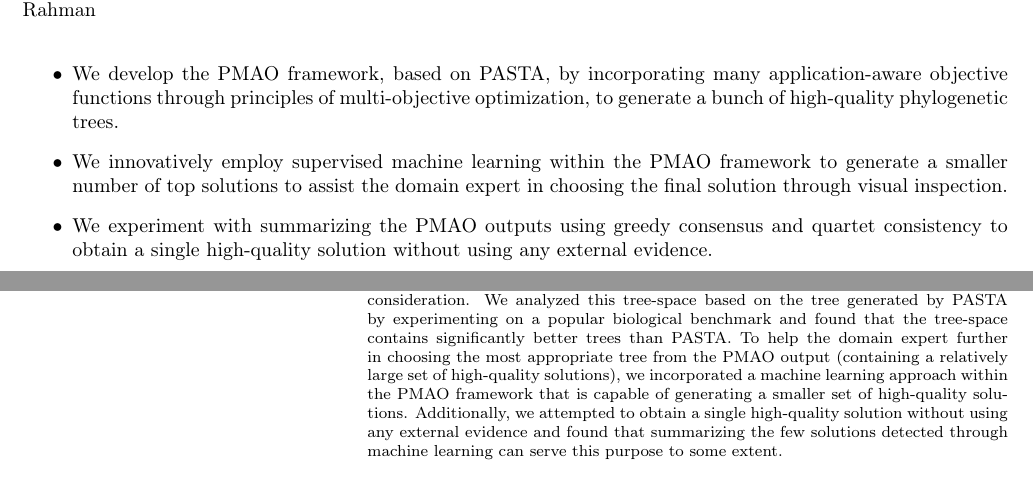
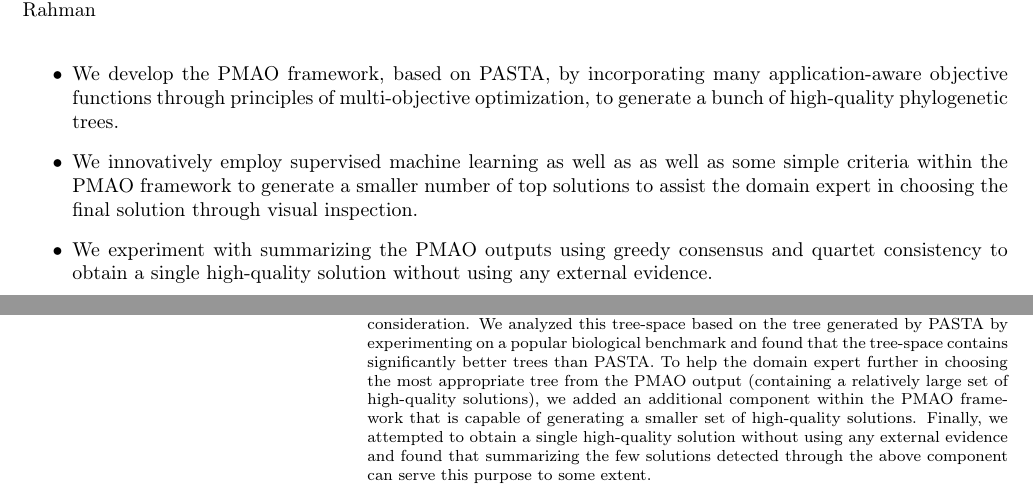
Before and after one commit to ali-nayeem/cbac, a LaTeX paper (pmao-cbac.tex): two parts of pages 2 and 3 of 17, joined at a grey line, cut so that both start at the same text. Compiled offline with pdfLaTeX; a LaTeX package or settings file that is missing is left out.

Commit message:
Update with sir

```diff
--- a/pmao-cbac.tex
+++ b/pmao-cbac.tex
@@ -50,7 +50,7 @@
 
 \begin{abstract}
 	Multiple sequence alignment (MSA) is a prerequisite for several analyses in bioinformatics such as phylogeny estimation, protein structure prediction, etc. PASTA (Practical Alignments using SAT\'e and TrAnsitivity) is a state-of-the-art method for computing MSAs, well-known for its accuracy and scalability. It iteratively co-estimates both MSA and maximum likelihood (ML) phylogenetic tree. It attempts to exploit the close association between the accuracy of an MSA and the corresponding tree in finding the output through multiple iterations from both directions. Currently, PASTA uses the ML score as its optimization criterion which is a good score in phylogeny estimation but cannot be proven as a necessary and sufficient criterion to produce an accurate phylogenetic tree. Therefore the integration of multiple application-aware objectives, carefully chosen considering better association to the tree accuracy, into PASTA may potentially have a profound positive impact on its performance. This paper employed four application-aware objectives alongside ML score to develop a multi-objective (MO) framework, namely, PMAO, that leverages PASTA to generate a bunch of high-quality solutions that are considered equivalent in the context of conflicting objectives under consideration. We analyzed this tree-space based on the tree generated by PASTA by experimenting on a popular biological benchmark and found that the tree-space contains significantly better trees than PASTA.
-	To help the domain expert further in choosing the most appropriate tree from the PMAO output (containing a relatively large set of high-quality solutions), we incorporated a machine learning approach within the PMAO framework that is capable of generating a smaller set of high-quality solutions. Additionally, we attempted to obtain a single high-quality solution without using any external evidence and found that summarizing the few solutions detected through machine learning can serve this purpose to some extent.
+	To help the domain expert further in choosing the most appropriate tree from the PMAO output (containing a relatively large set of high-quality solutions), we added an additional component within the PMAO framework that is capable of generating a smaller set of high-quality solutions. Finally, we attempted to obtain a single high-quality solution without using any external evidence and found that summarizing the few solutions detected through the above component can serve this purpose to some extent.
 \end{abstract}
 
 \begin{graphicalabstract}
@@ -59,7 +59,7 @@
 
 \begin{highlights}
 	\item We develop the PMAO framework, based on PASTA, by incorporating many application-aware objective functions through principles of multi-objective optimization, to generate a bunch of high-quality phylogenetic trees.
-	\item We innovatively employ supervised machine learning within the PMAO framework to generate a smaller number of top solutions to assist the domain expert in choosing the final solution through visual inspection.
+	\item We innovatively employ supervised machine learning as well as as well as some simple criteria within the PMAO framework to generate a smaller number of top solutions to assist the domain expert in choosing the final solution through visual inspection.
 	\item We experiment with summarizing the PMAO outputs using greedy consensus and quartet consistency to obtain a single high-quality solution without using any external evidence.
 \end{highlights}
 
```
Also changed, not shown: pmao-cbac.tex (4 more changed lines), 1 other file.
